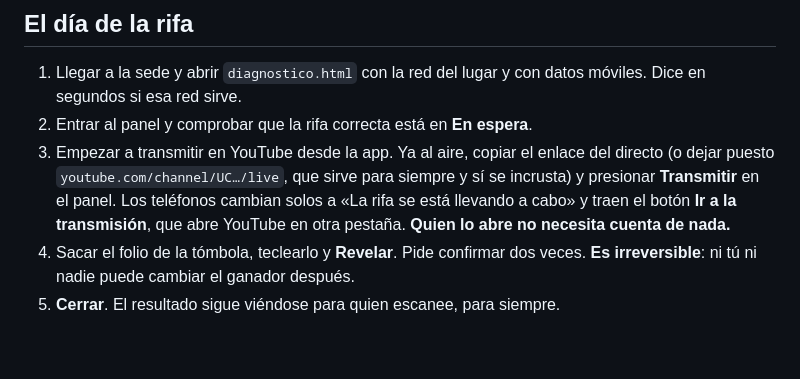
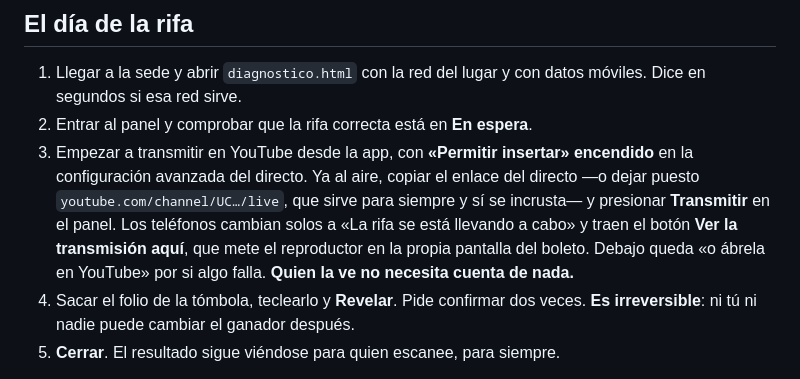
Before and after one commit to killspree2704/rifas, a Markdown page: CONTINUIDAD.md, the part around the change. Drawn GitHub-style; blank space fills up the shorter version.

```diff
--- a/CONTINUIDAD.md
+++ b/CONTINUIDAD.md
@@ -132,12 +132,14 @@ el diseño, no una omisión.
 1. Llegar a la sede y abrir `diagnostico.html` con la red del lugar y con
    datos móviles. Dice en segundos si esa red sirve.
 2. Entrar al panel y comprobar que la rifa correcta está en **En espera**.
-3. Empezar a transmitir en YouTube desde la app. Ya al aire, copiar el enlace
-   del directo (o dejar puesto `youtube.com/channel/UC…/live`, que sirve para
-   siempre y sí se incrusta) y presionar **Transmitir** en el panel. Los teléfonos cambian
-   solos a «La rifa se está llevando a cabo» y traen el botón **Ir a la
-   transmisión**, que abre YouTube en otra pestaña. **Quien lo abre no
-   necesita cuenta de nada.**
+3. Empezar a transmitir en YouTube desde la app, con **«Permitir insertar»
+   encendido** en la configuración avanzada del directo. Ya al aire, copiar el
+   enlace del directo —o dejar puesto `youtube.com/channel/UC…/live`, que
+   sirve para siempre y sí se incrusta— y presionar **Transmitir** en el
+   panel. Los teléfonos cambian solos a «La rifa se está llevando a cabo» y
+   traen el botón **Ver la transmisión aquí**, que mete el reproductor en la
+   propia pantalla del boleto. Debajo queda «o ábrela en YouTube» por si algo
+   falla. **Quien la ve no necesita cuenta de nada.**
 4. Sacar el folio de la tómbola, teclearlo y **Revelar**. Pide confirmar dos
    veces. **Es irreversible**: ni tú ni nadie puede cambiar el ganador después.
 5. **Cerrar**. El resultado sigue viéndose para quien escanee, para siempre.
```
Also changed, not shown: README.md (+34 -13 lines).
